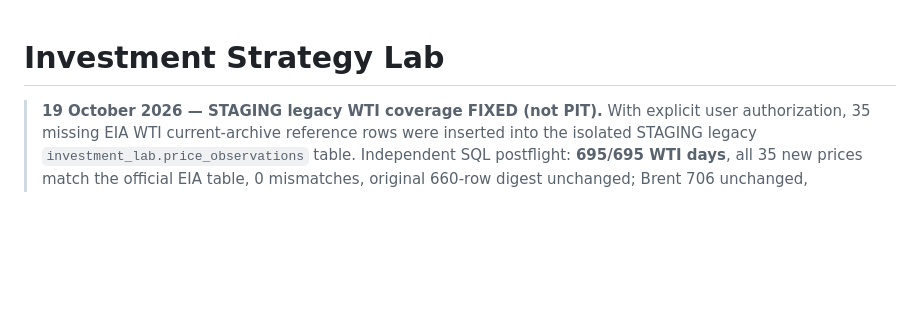
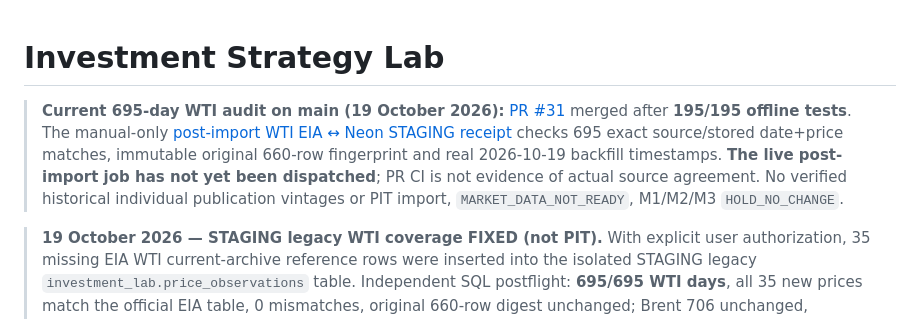
Before and after one commit to gniewkob/Investment-Strategy-Lab, a Markdown page: README.md, the part around the change. Rendered like a GitHub page; blank space fills up the shorter version.

Commit message:
docs: link current postimport WTI 695-day receipt and distinguish CI from live

```diff
--- a/README.md
+++ b/README.md
@@ -1,4 +1,6 @@
 # Investment Strategy Lab
+
+> **Current 695-day WTI audit on main (19 October 2026):** [PR #31](https://github.com/gniewkob/Investment-Strategy-Lab/pull/31) merged after **195/195 offline tests**. The manual-only [post-import WTI EIA ↔ Neon STAGING receipt](docs/WTI_POSTIMPORT_RECEIPT_PL.md) checks 695 exact source/stored date+price matches, immutable original 660-row fingerprint and real 2026-10-19 backfill timestamps. **The live post-import job has not yet been dispatched**; PR CI is not evidence of actual source agreement. No verified historical individual publication vintages or PIT import, `MARKET_DATA_NOT_READY`, M1/M2/M3 `HOLD_NO_CHANGE`.
 
 > **19 October 2026 — STAGING legacy WTI coverage FIXED (not PIT).** With explicit user authorization, 35 missing EIA WTI current-archive reference rows were inserted into the isolated STAGING legacy `investment_lab.price_observations` table. Independent SQL postflight: **695/695 WTI days**, all 35 new prices match the official EIA table, 0 mismatches, original 660-row digest unchanged; Brent 706 unchanged, `price_observation_versions` and `source_documents` remain only the three old synthetic fixtures. **Historical publication vintages still unverified**; `MARKET_DATA_NOT_READY` and M1/M2/M3 `HOLD_NO_CHANGE`. The earlier frozen receipt (expected 660/35 gap) is now ARCHIVAL; do not rerun as a current-state test. [Full handoff](docs/SESSION_HANDOFF_PL.md) / [Issue #22](https://github.com/gniewkob/Investment-Strategy-Lab/issues/22#issuecomment-6274907188).
 
```
